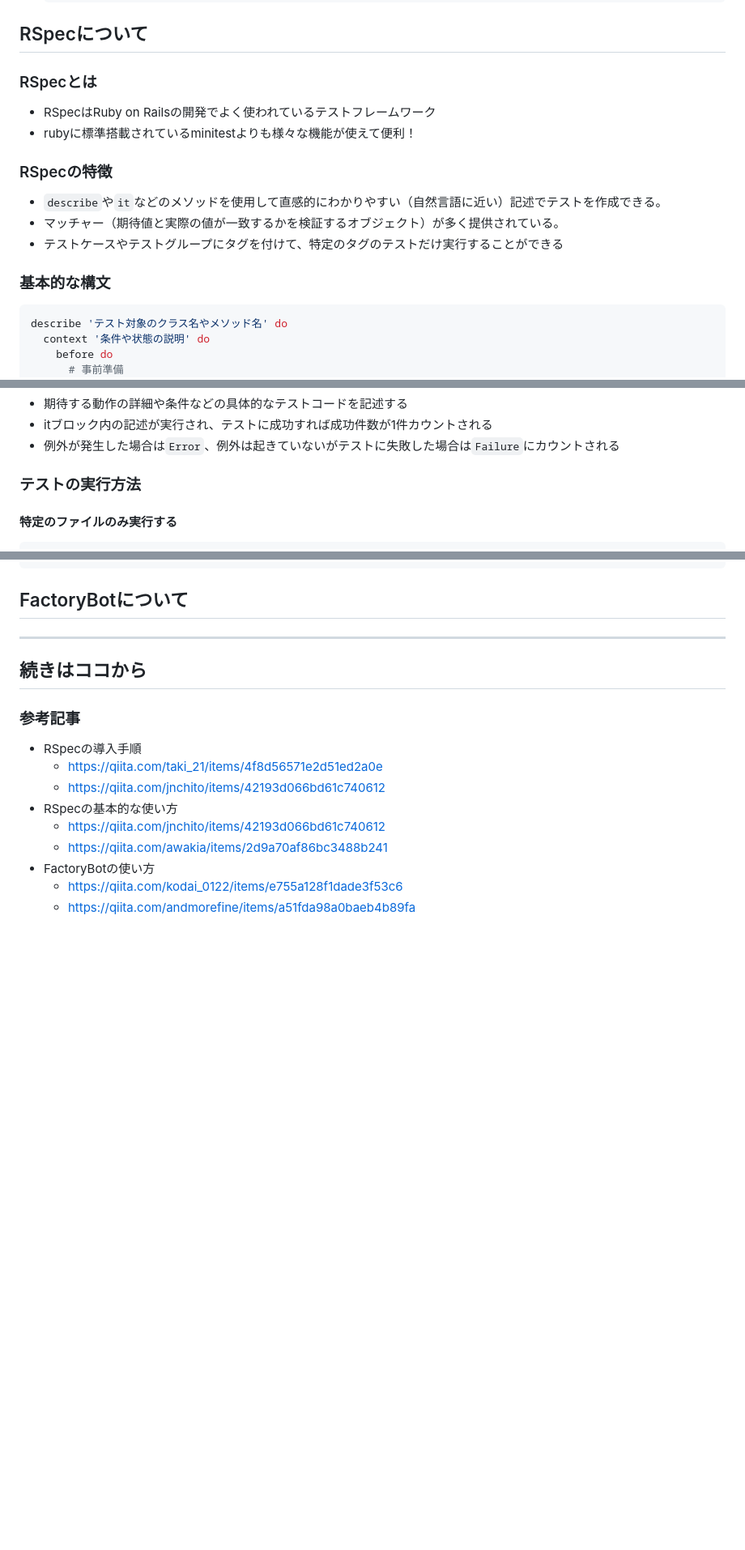
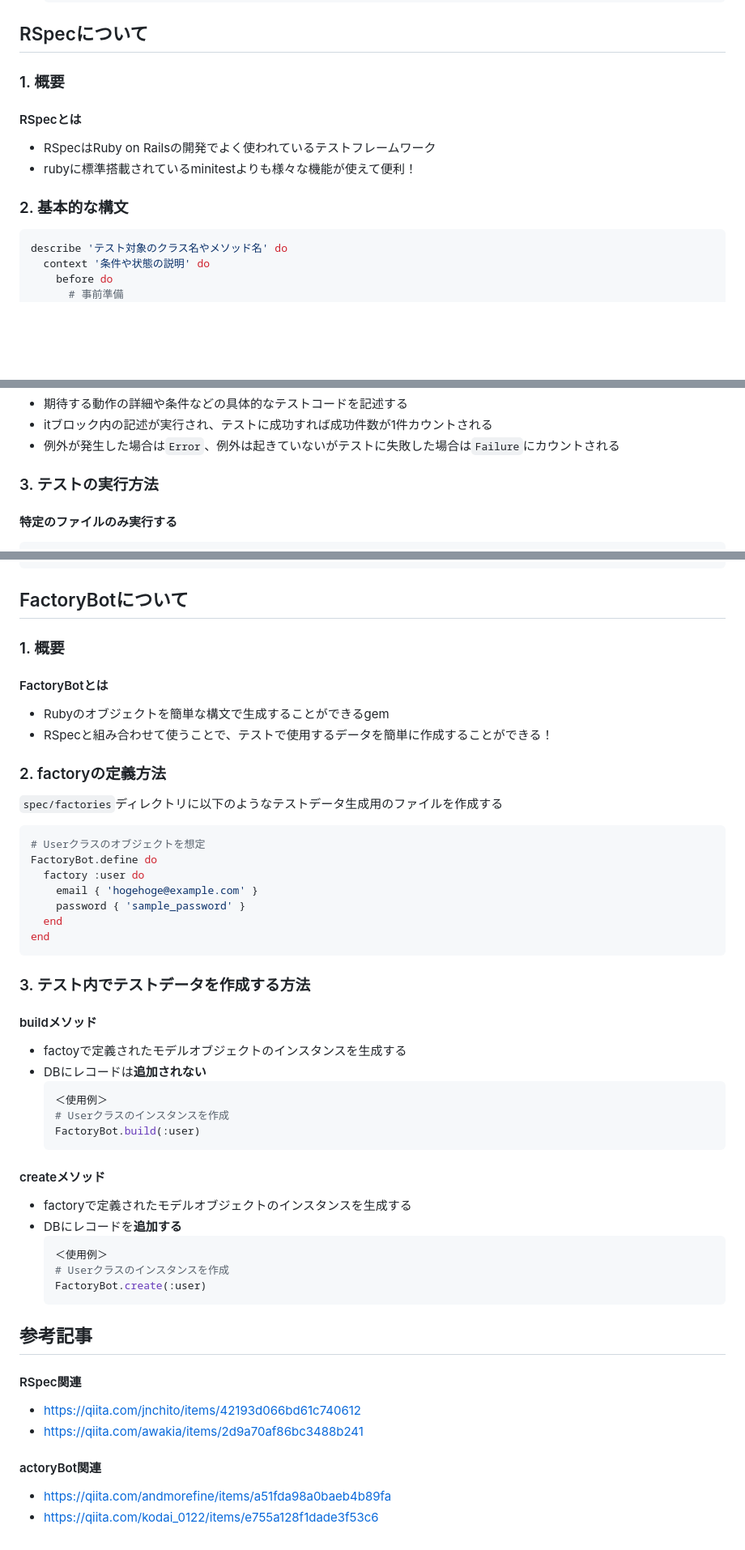
Before and after one commit to sns-archive/sns-archive-viewer, a Markdown page: docs/backend/Rspec_FactoryBot.md, 3 parts joined by grey strips. Shown: that part at 81% size. GitHub-like rendering; blank space fills up the shorter version.

Commit message:
RSpecについてのドキュメント修正&FactoryBotについて追記

````diff
--- a/docs/backend/Rspec_FactoryBot.md
+++ b/docs/backend/Rspec_FactoryBot.md
@@ -31,16 +37,12 @@
   ```
 
 ## RSpecについて
-### RSpecとは
+### 1. 概要
+#### RSpecとは
 - RSpecはRuby on Railsの開発でよく使われているテストフレームワーク
 - rubyに標準搭載されているminitestよりも様々な機能が使えて便利！
 
-### RSpecの特徴
-- `describe`や`it`などのメソッドを使用して直感的にわかりやすい（自然言語に近い）記述でテストを作成できる。
-- マッチャー（期待値と実際の値が一致するかを検証するオブジェクト）が多く提供されている。
-- テストケースやテストグループにタグを付けて、特定のタグのテストだけ実行することができる
-
-### 基本的な構文
+### 2. 基本的な構文
 ```ruby
 describe 'テスト対象のクラス名やメソッド名' do
   context '条件や状態の説明' do
@@ -70,7 +72,7 @@ end
 - itブロック内の記述が実行され、テストに成功すれば成功件数が1件カウントされる
 - 例外が発生した場合は`Error`、例外は起きていないがテストに失敗した場合は`Failure`にカウントされる
 
-### テストの実行方法
+### 3. テストの実行方法
 #### 特定のファイルのみ実行する
 ```bash
 # bundle exec rspec [ファイルパス]
@@ -83,17 +85,44 @@ bundle exec  rspec spec/system/users_spec.rb:10
 ```
 
 ## FactoryBotについて
-----
-続きはココから
-----
+### 1. 概要
+#### FactoryBotとは
+- Rubyのオブジェクトを簡単な構文で生成することができるgem
+- RSpecと組み合わせて使うことで、テストで使用するデータを簡単に作成することができる！
 
-### 参考記事
-- RSpecの導入手順
-  - https://qiita.com/taki_21/items/4f8d56571e2d51ed2a0e
-  - https://qiita.com/jnchito/items/42193d066bd61c740612
-- RSpecの基本的な使い方
-  - https://qiita.com/jnchito/items/42193d066bd61c740612
-  - https://qiita.com/awakia/items/2d9a70af86bc3488b241
-- FactoryBotの使い方
-  - https://qiita.com/kodai_0122/items/e755a128f1dade3f53c6
-  - https://qiita.com/andmorefine/items/a51fda98a0baeb4b89fa
+### 2. factoryの定義方法
+`spec/factories`ディレクトリに以下のようなテストデータ生成用のファイルを作成する
+  ```ruby
+  # Userクラスのオブジェクトを想定
+  FactoryBot.define do
+    factory :user do
+      email { 'hogehoge@example.com' }
+      password { 'sample_password' }
+    end
+  end
+  ```
+### 3. テスト内でテストデータを作成する方法
+#### buildメソッド
+- factoyで定義されたモデルオブジェクトのインスタンスを生成する
+- DBにレコードは**追加されない**
+  ```ruby
+  ＜使用例＞
+  # Userクラスのインスタンスを作成
+  FactoryBot.build(:user)
+  ```
+#### createメソッド
+- factoryで定義されたモデルオブジェクトのインスタンスを生成する
+- DBにレコードを**追加する**
+  ```ruby
+  ＜使用例＞
+  # Userクラスのインスタンスを作成
+  FactoryBot.create(:user)
+  ```
+
+## 参考記事
+#### RSpec関連
+- https://qiita.com/jnchito/items/42193d066bd61c740612
+- https://qiita.com/awakia/items/2d9a70af86bc3488b241
+#### actoryBot関連
+- https://qiita.com/andmorefine/items/a51fda98a0baeb4b89fa
+- https://qiita.com/kodai_0122/items/e755a128f1dade3f53c6
````
Also changed, not shown: other parts of docs/backend/Rspec_FactoryBot.md (+8 -2 lines).
